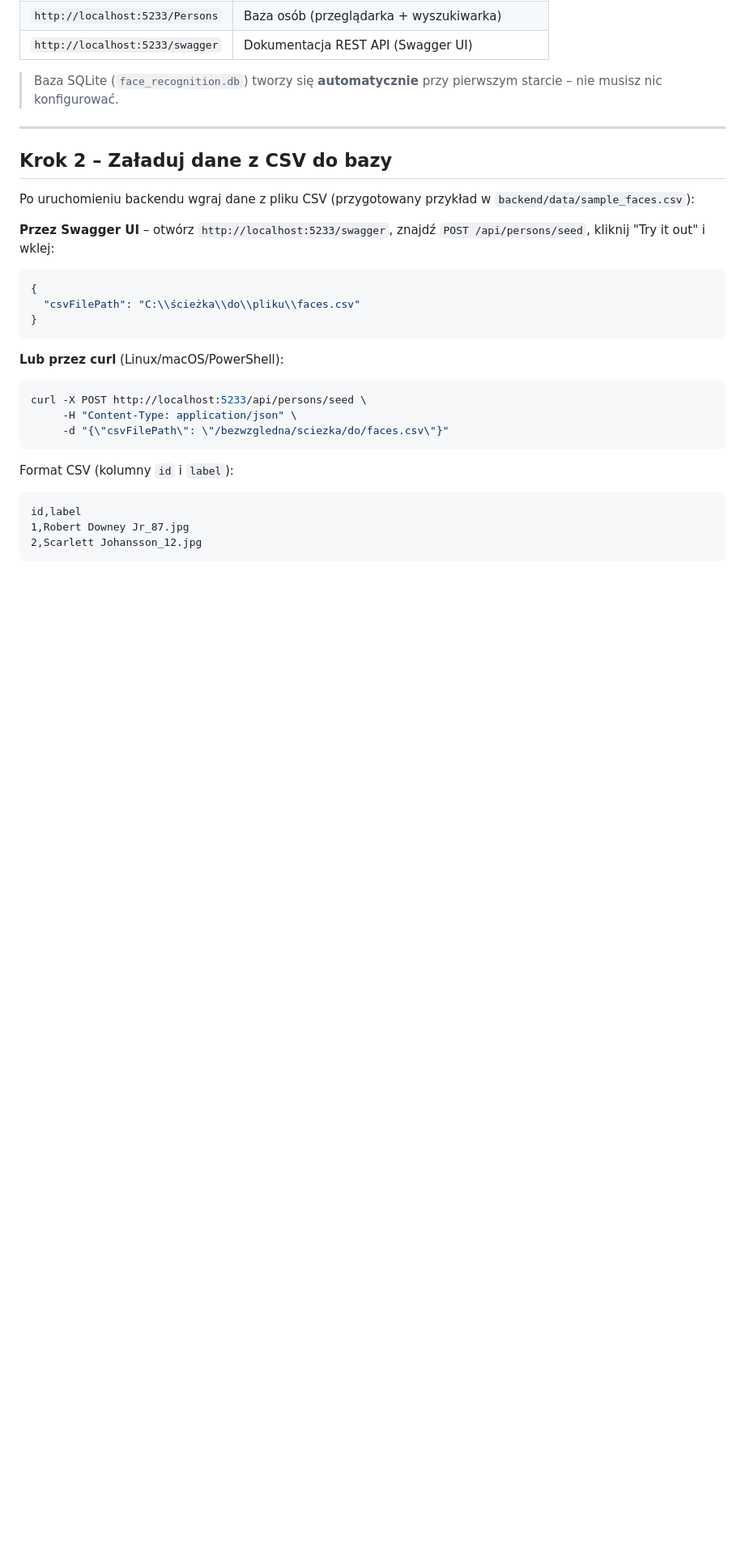
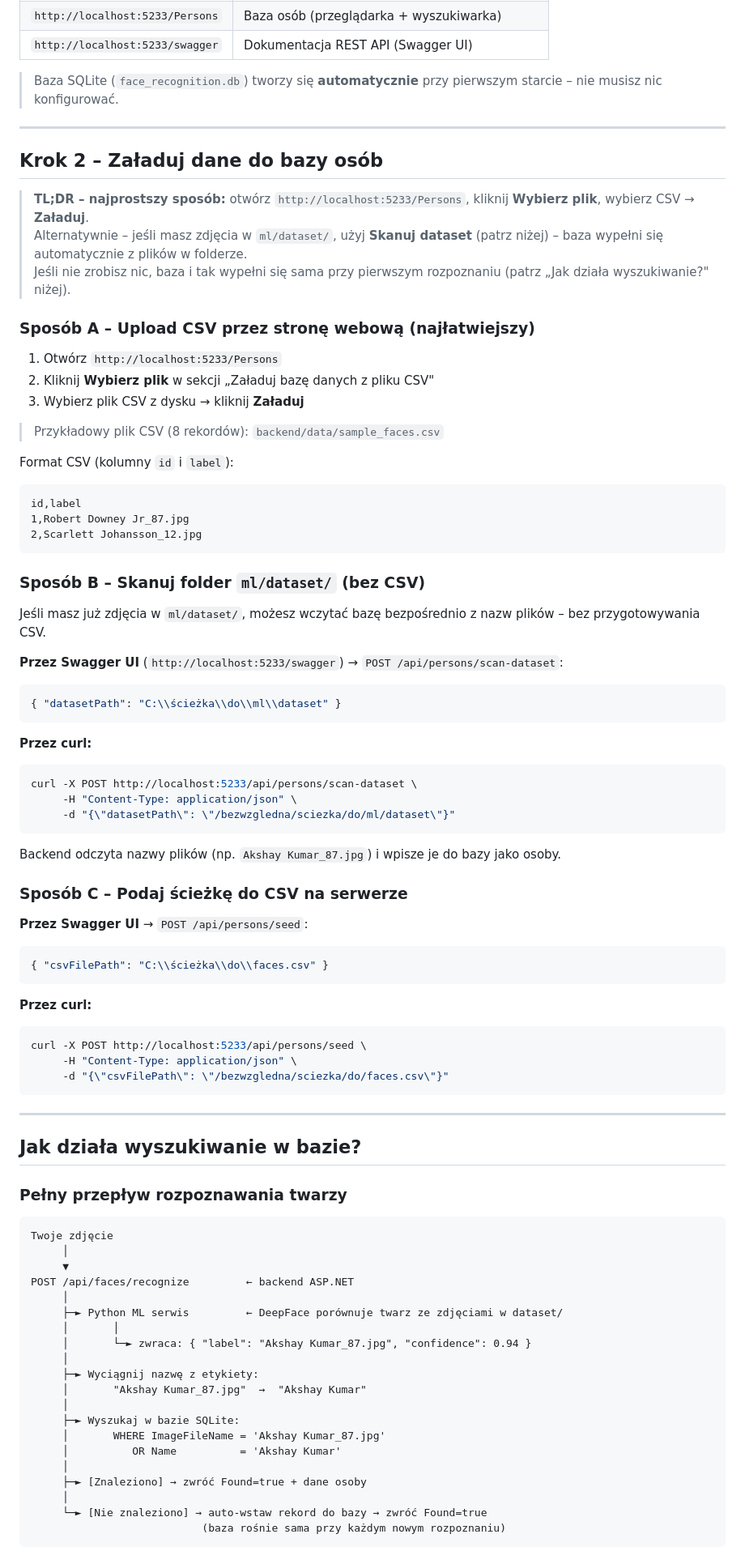
Before and after one commit to RemikCODE/face-recognition-system, a Markdown page: README.md, the part around one of its changes. Shown at 81% size. Drawn GitHub-style; blank space fills up the shorter version.

Commit message:
docs: explain DB lookup flow and new endpoints in Polish README
Co-authored-by: RemikCODE <198246836+RemikCODE@users.noreply.github.com>

````diff
--- a/README.md
+++ b/README.md
@@ -326,30 +331,84 @@ Po uruchomieniu dostępne są trzy adresy:
 
 ---
 
-## Krok 2 – Załaduj dane z CSV do bazy
+## Krok 2 – Załaduj dane do bazy osób
 
-Po uruchomieniu backendu wgraj dane z pliku CSV (przygotowany przykład w `backend/data/sample_faces.csv`):
+> **TL;DR – najprostszy sposób:** otwórz `http://localhost:5233/Persons`, kliknij **Wybierz plik**, wybierz CSV → **Załaduj**.
+> Alternatywnie – jeśli masz zdjęcia w `ml/dataset/`, użyj **Skanuj dataset** (patrz niżej) – baza wypełni się automatycznie z plików w folderze.
+> Jeśli nie zrobisz nic, baza i tak wypełni się sama przy pierwszym rozpoznaniu (patrz „Jak działa wyszukiwanie?" niżej).
 
-**Przez Swagger UI** – otwórz `http://localhost:5233/swagger`, znajdź `POST /api/persons/seed`, kliknij "Try it out" i wklej:
+### Sposób A – Upload CSV przez stronę webową (najłatwiejszy)
 
-```json
-{
-  "csvFilePath": "C:\\ścieżka\\do\\pliku\\faces.csv"
-}
+1. Otwórz `http://localhost:5233/Persons`
+2. Kliknij **Wybierz plik** w sekcji „Załaduj bazę danych z pliku CSV"
+3. Wybierz plik CSV z dysku → kliknij **Załaduj**
+
+> Przykładowy plik CSV (8 rekordów): `backend/data/sample_faces.csv`
+
+Format CSV (kolumny `id` i `label`):
+```
+id,label
+1,Robert Downey Jr_87.jpg
+2,Scarlett Johansson_12.jpg
 ```
 
-**Lub przez curl** (Linux/macOS/PowerShell):
+### Sposób B – Skanuj folder `ml/dataset/` (bez CSV)
 
+Jeśli masz już zdjęcia w `ml/dataset/`, możesz wczytać bazę bezpośrednio z nazw plików – bez przygotowywania CSV.
+
+**Przez Swagger UI** (`http://localhost:5233/swagger`) → `POST /api/persons/scan-dataset`:
+```json
+{ "datasetPath": "C:\\ścieżka\\do\\ml\\dataset" }
+```
+
+**Przez curl:**
+```bash
+curl -X POST http://localhost:5233/api/persons/scan-dataset \
+     -H "Content-Type: application/json" \
+     -d "{\"datasetPath\": \"/bezwzgledna/sciezka/do/ml/dataset\"}"
+```
+
+Backend odczyta nazwy plików (np. `Akshay Kumar_87.jpg`) i wpisze je do bazy jako osoby.
+
+### Sposób C – Podaj ścieżkę do CSV na serwerze
+
+**Przez Swagger UI** → `POST /api/persons/seed`:
+```json
+{ "csvFilePath": "C:\\ścieżka\\do\\faces.csv" }
+```
+
+**Przez curl:**
 ```bash
 curl -X POST http://localhost:5233/api/persons/seed \
      -H "Content-Type: application/json" \
      -d "{\"csvFilePath\": \"/bezwzgledna/sciezka/do/faces.csv\"}"
 ```
 
-Format CSV (kolumny `id` i `label`):
+---
+
+## Jak działa wyszukiwanie w bazie?
+
+### Pełny przepływ rozpoznawania twarzy
 
 ```
-id,label
-1,Robert Downey Jr_87.jpg
-2,Scarlett Johansson_12.jpg
+Twoje zdjęcie
+     │
+     ▼
+POST /api/faces/recognize         ← backend ASP.NET
+     │
+     ├─► Python ML serwis         ← DeepFace porównuje twarz ze zdjęciami w dataset/
+     │       │
+     │       └─► zwraca: { "label": "Akshay Kumar_87.jpg", "confidence": 0.94 }
+     │
+     ├─► Wyciągnij nazwę z etykiety:
+     │       "Akshay Kumar_87.jpg"  →  "Akshay Kumar"
+     │
+     ├─► Wyszukaj w bazie SQLite:
+     │       WHERE ImageFileName = 'Akshay Kumar_87.jpg'
+     │          OR Name          = 'Akshay Kumar'
+     │
+     ├─► [Znaleziono] → zwróć Found=true + dane osoby
+     │
+     └─► [Nie znaleziono] → auto-wstaw rekord do bazy → zwróć Found=true
+                           (baza rośnie sama przy każdym nowym rozpoznaniu)
 ```
````
Also changed, not shown: other parts of README.md (+33 -3 lines).
